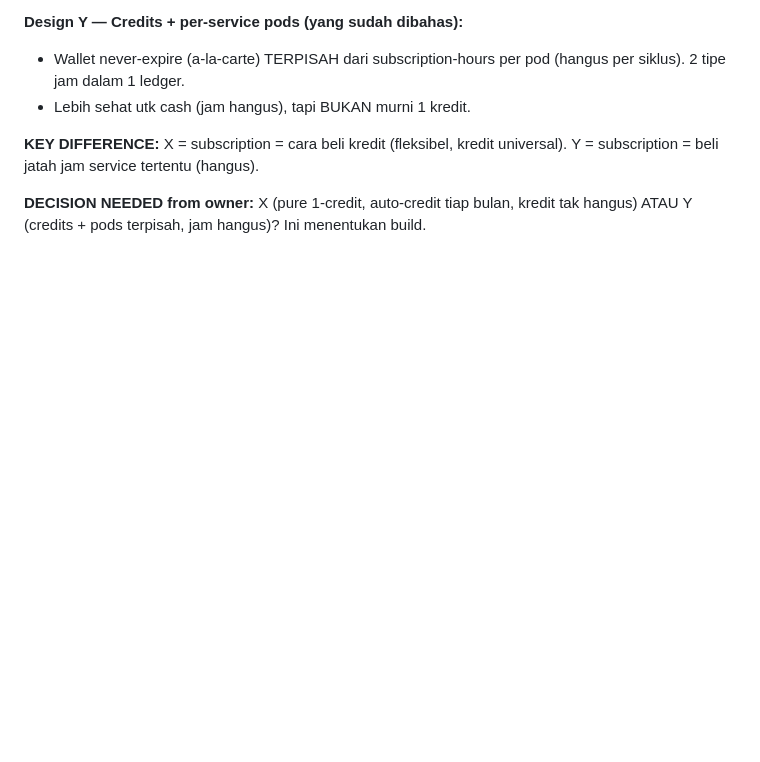
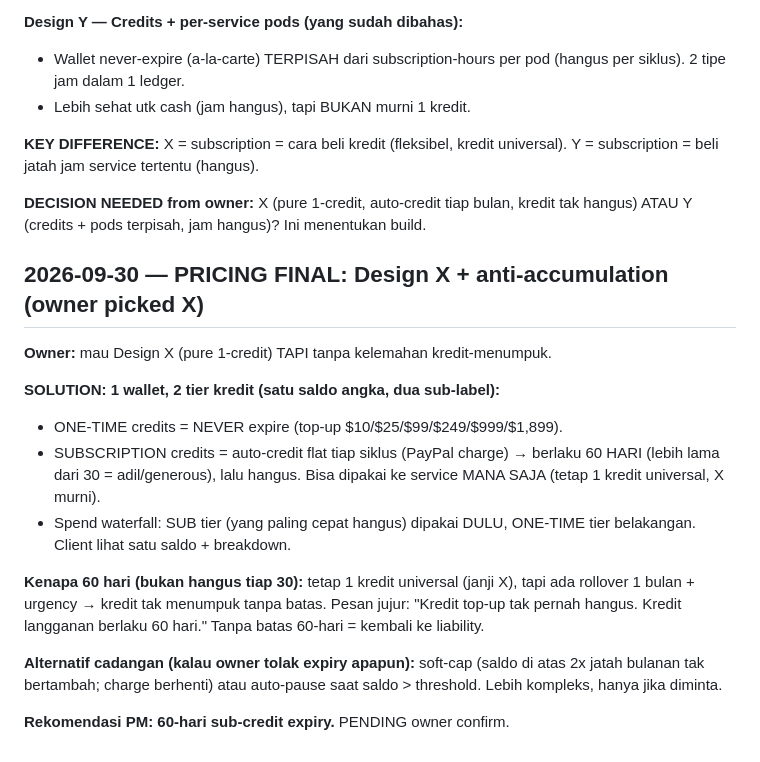
Before and after one commit to emerilansel-jpg/jdp-team, a Markdown page: coldstart/coldstart.md, the part around the change. Rendered like a GitHub page; blank space fills up the shorter version.

Commit message:
docs: Design X + 60-day subscription-credit expiry (anti-accumulation)

```diff
--- a/coldstart/coldstart.md
+++ b/coldstart/coldstart.md
@@ -168,3 +168,18 @@ Scored by PM from full-page screenshot + live checks. Rubric 0-10 per criterion:
 **KEY DIFFERENCE:** X = subscription = cara beli kredit (fleksibel, kredit universal). Y = subscription = beli jatah jam service tertentu (hangus).
 
 **DECISION NEEDED from owner:** X (pure 1-credit, auto-credit tiap bulan, kredit tak hangus) ATAU Y (credits + pods terpisah, jam hangus)? Ini menentukan build.
+
+## 2026-09-30 — PRICING FINAL: Design X + anti-accumulation (owner picked X)
+
+**Owner:** mau Design X (pure 1-credit) TAPI tanpa kelemahan kredit-menumpuk.
+
+**SOLUTION: 1 wallet, 2 tier kredit (satu saldo angka, dua sub-label):**
+- ONE-TIME credits = NEVER expire (top-up $10/$25/$99/$249/$999/$1,899).
+- SUBSCRIPTION credits = auto-credit flat tiap siklus (PayPal charge) → berlaku 60 HARI (lebih lama dari 30 = adil/generous), lalu hangus. Bisa dipakai ke service MANA SAJA (tetap 1 kredit universal, X murni).
+- Spend waterfall: SUB tier (yang paling cepat hangus) dipakai DULU, ONE-TIME tier belakangan. Client lihat satu saldo + breakdown.
+
+**Kenapa 60 hari (bukan hangus tiap 30):** tetap 1 kredit universal (janji X), tapi ada rollover 1 bulan + urgency → kredit tak menumpuk tanpa batas. Pesan jujur: "Kredit top-up tak pernah hangus. Kredit langganan berlaku 60 hari." Tanpa batas 60-hari = kembali ke liability.
+
+**Alternatif cadangan (kalau owner tolak expiry apapun):** soft-cap (saldo di atas 2x jatah bulanan tak bertambah; charge berhenti) atau auto-pause saat saldo > threshold. Lebih kompleks, hanya jika diminta.
+
+**Rekomendasi PM: 60-hari sub-credit expiry.** PENDING owner confirm.
```
